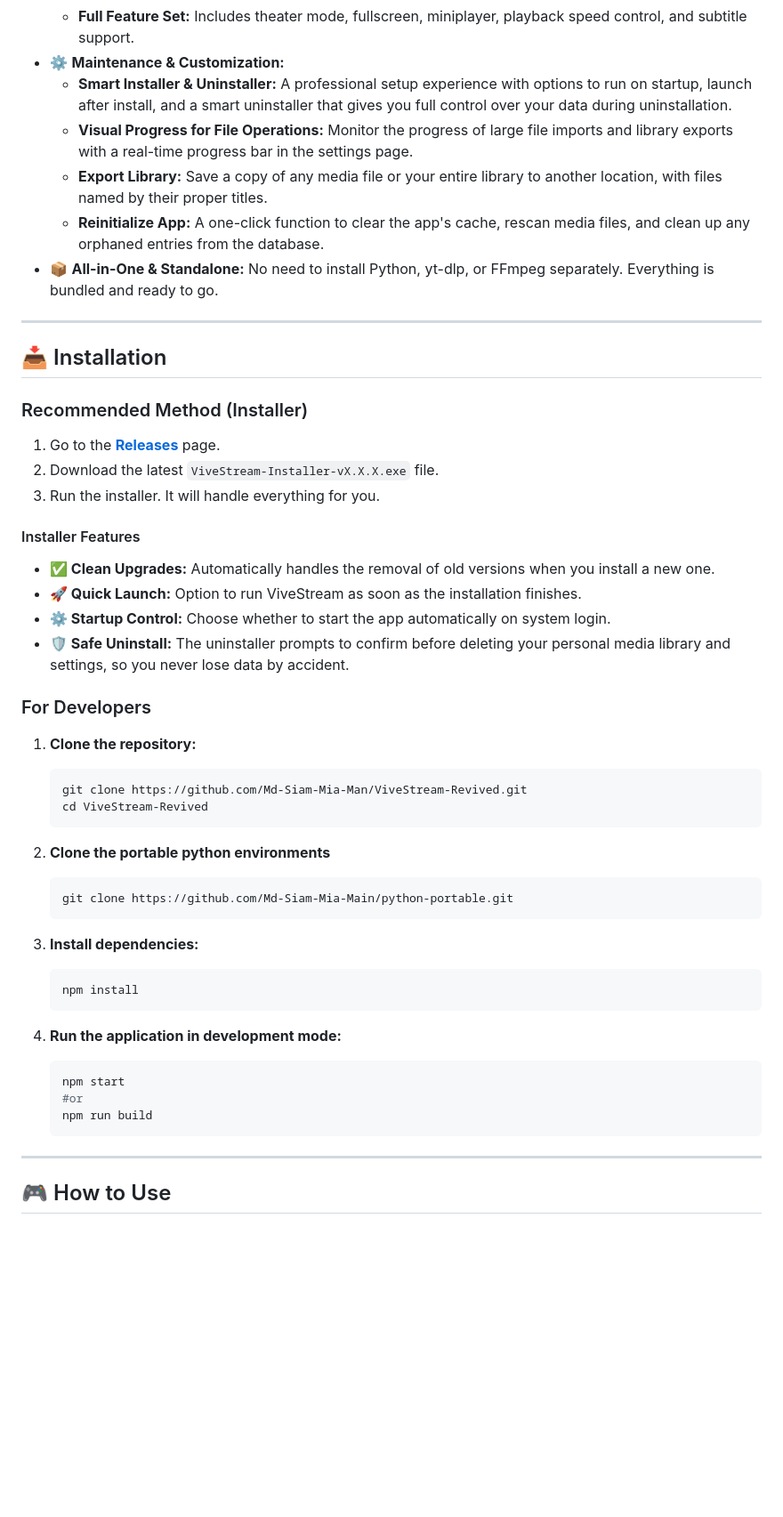
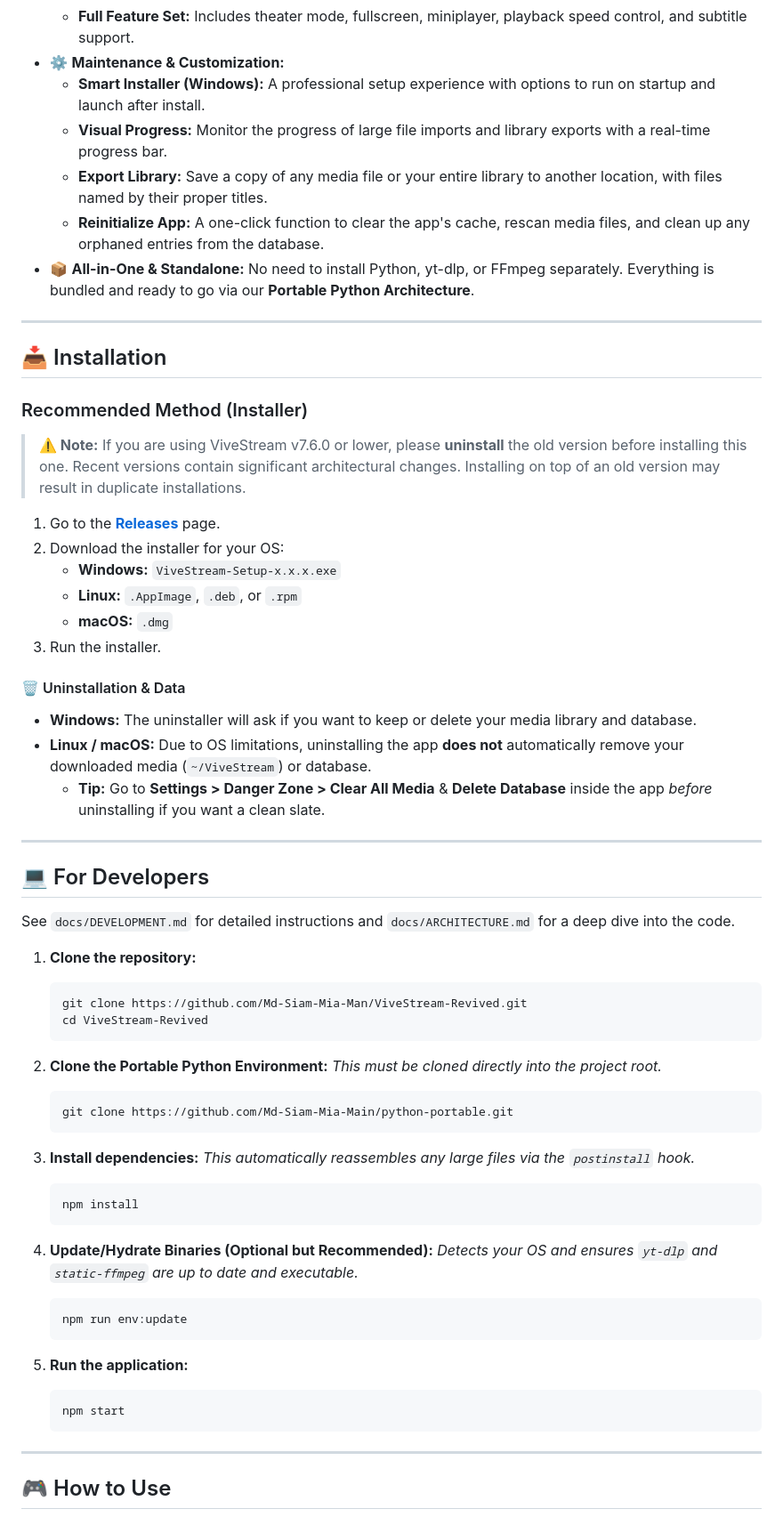
Before and after one commit to Md-Siam-Mia-Man/ViveStream-Revived, a Markdown page: README.md, the part around the change printed below. Shown: that part at 89% size. Rendered like a GitHub page; blank space fills up the shorter version.

````diff
--- a/README.md
+++ b/README.md
@@ -42,11 +70,11 @@ Welcome! **ViveStream** is a modern, offline-first media player built for those
   - **System Media Keys:** Control playback with your keyboard's media keys, even when the app is in the background.
   - **Full Feature Set:** Includes theater mode, fullscreen, miniplayer, playback speed control, and subtitle support.
 - ⚙️ **Maintenance & Customization:**
-  - **Smart Installer & Uninstaller:** A professional setup experience with options to run on startup, launch after install, and a smart uninstaller that gives you full control over your data during uninstallation.
-  - **Visual Progress for File Operations:** Monitor the progress of large file imports and library exports with a real-time progress bar in the settings page.
+  - **Smart Installer (Windows):** A professional setup experience with options to run on startup and launch after install.
+  - **Visual Progress:** Monitor the progress of large file imports and library exports with a real-time progress bar.
   - **Export Library:** Save a copy of any media file or your entire library to another location, with files named by their proper titles.
   - **Reinitialize App:** A one-click function to clear the app's cache, rescan media files, and clean up any orphaned entries from the database.
-- 📦 **All-in-One & Standalone:** No need to install Python, yt-dlp, or FFmpeg separately. Everything is bundled and ready to go.
+- 📦 **All-in-One & Standalone:** No need to install Python, yt-dlp, or FFmpeg separately. Everything is bundled and ready to go via our **Portable Python Architecture**.
 
 ---
 
@@ -54,18 +82,26 @@ Welcome! **ViveStream** is a modern, offline-first media player built for those
 
 ### Recommended Method (Installer)
 
+> **⚠️ Note:** If you are using ViveStream v7.6.0 or lower, please **uninstall** the old version before installing this one. Recent versions contain significant architectural changes. Installing on top of an old version may result in duplicate installations.
+
 1. Go to the [**Releases**](https://github.com/Md-Siam-Mia-Man/ViveStream-Revived/releases) page.
-2. Download the latest `ViveStream-Installer-vX.X.X.exe` file.
-3. Run the installer. It will handle everything for you.
+2. Download the installer for your OS:
+   - **Windows:** `ViveStream-Setup-x.x.x.exe`
+   - **Linux:** `.AppImage`, `.deb`, or `.rpm`
+   - **macOS:** `.dmg`
+3. Run the installer.
 
-#### Installer Features
+#### 🗑️ Uninstallation & Data
 
-- **✅ Clean Upgrades:** Automatically handles the removal of old versions when you install a new one.
-- **🚀 Quick Launch:** Option to run ViveStream as soon as the installation finishes.
-- **⚙️ Startup Control:** Choose whether to start the app automatically on system login.
-- **🛡️ Safe Uninstall:** The uninstaller prompts to confirm before deleting your personal media library and settings, so you never lose data by accident.
+- **Windows:** The uninstaller will ask if you want to keep or delete your media library and database.
+- **Linux / macOS:** Due to OS limitations, uninstalling the app **does not** automatically remove your downloaded media (`~/ViveStream`) or database.
+  - **Tip:** Go to **Settings > Danger Zone > Clear All Media** & **Delete Database** inside the app *before* uninstalling if you want a clean slate.
 
-### For Developers
+---
+
+## 💻 For Developers
+
+See `docs/DEVELOPMENT.md` for detailed instructions and `docs/ARCHITECTURE.md` for a deep dive into the code.
 
 1. **Clone the repository:**
 
@@ -74,24 +110,31 @@ Welcome! **ViveStream** is a modern, offline-first media player built for those
     cd ViveStream-Revived
     ```
 
-2. **Clone the portable python environments**
+2. **Clone the Portable Python Environment:**
+   *This must be cloned directly into the project root.*
 
-    ```
+    ```bash
     git clone https://github.com/Md-Siam-Mia-Main/python-portable.git
     ```
 
 3. **Install dependencies:**
+   *This automatically reassembles any large files via the `postinstall` hook.*
 
     ```bash
     npm install
     ```
 
-4. **Run the application in development mode:**
+4. **Update/Hydrate Binaries (Optional but Recommended):**
+   *Detects your OS and ensures `yt-dlp` and `static-ffmpeg` are up to date and executable.*
+
+    ```bash
+    npm run env:update
+    ```
+
+5. **Run the application:**
 
     ```bash
     npm start
-    #or
-    npm run build
     ```
 
 ---
````
Also changed, not shown: other parts of README.md (+41 -8 lines).
